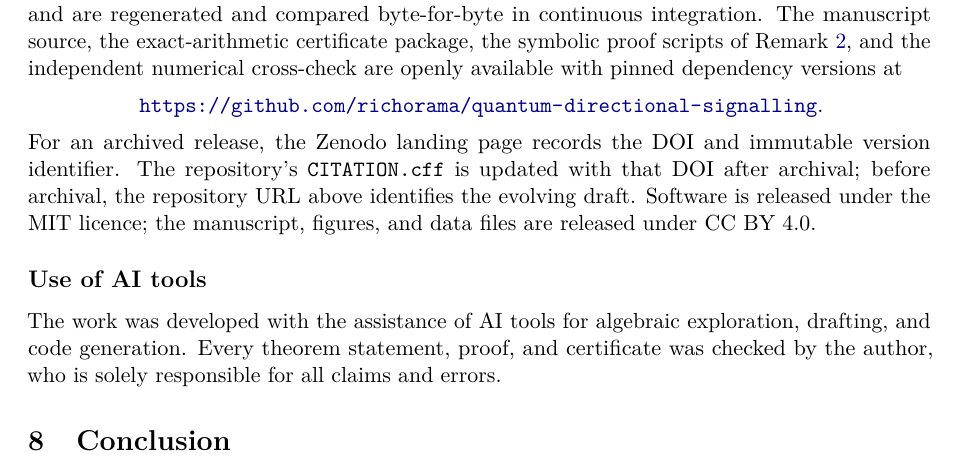
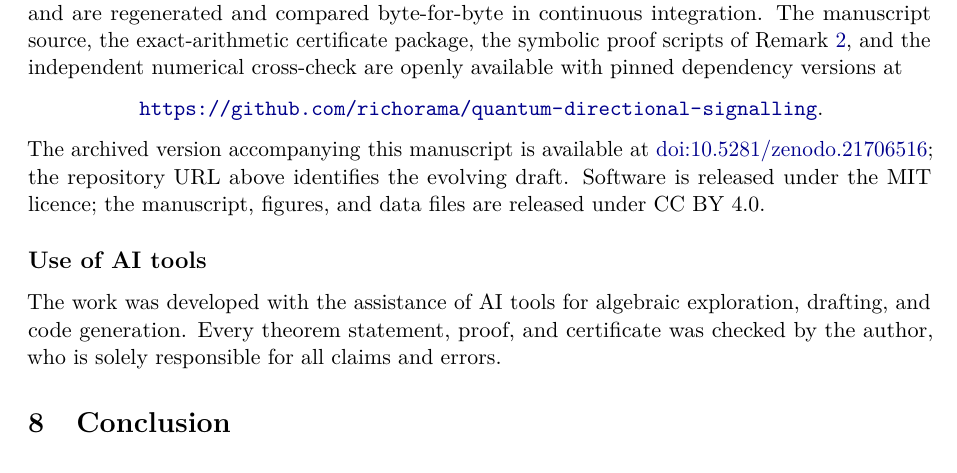
Before and after one commit to richorama/quantum-directional-signalling, a LaTeX paper (paper/aqc_signalling.tex): part of page 17 of 21, cut so that both start at the same text. Compiled offline with pdfLaTeX.

Commit message:
Record Zenodo archive DOI
Co-authored-by: Copilot <223556219+Copilot@users.noreply.github.com>

Copilot-Session: c255fd9d-c6a3-4aee-891d-ba1b55730eb7

```diff
--- a/paper/aqc_signalling.tex
+++ b/paper/aqc_signalling.tex
@@ -1392,10 +1392,10 @@ cross-check are openly available with pinned dependency versions at
 \begin{center}
 \url{https://github.com/richorama/quantum-directional-signalling}.
 \end{center}
-For an archived release, the Zenodo landing page records the DOI and immutable
-version identifier.  The repository's \texttt{CITATION.cff} is updated with
-that DOI after archival; before archival, the repository URL above identifies
-the evolving draft.
+The archived version accompanying this manuscript is available at
+\href{https://doi.org/10.5281/zenodo.21706516}
+{doi:10.5281/zenodo.21706516}; the repository URL above identifies the
+evolving draft.
 Software is released
 under the MIT licence; the manuscript, figures, and data files are released
 under CC~BY~4.0.
```
Also changed, not shown: AUDIT.md (+3 -4 lines), README.md, paper/aqc_signalling.pdf, 1 other file.
